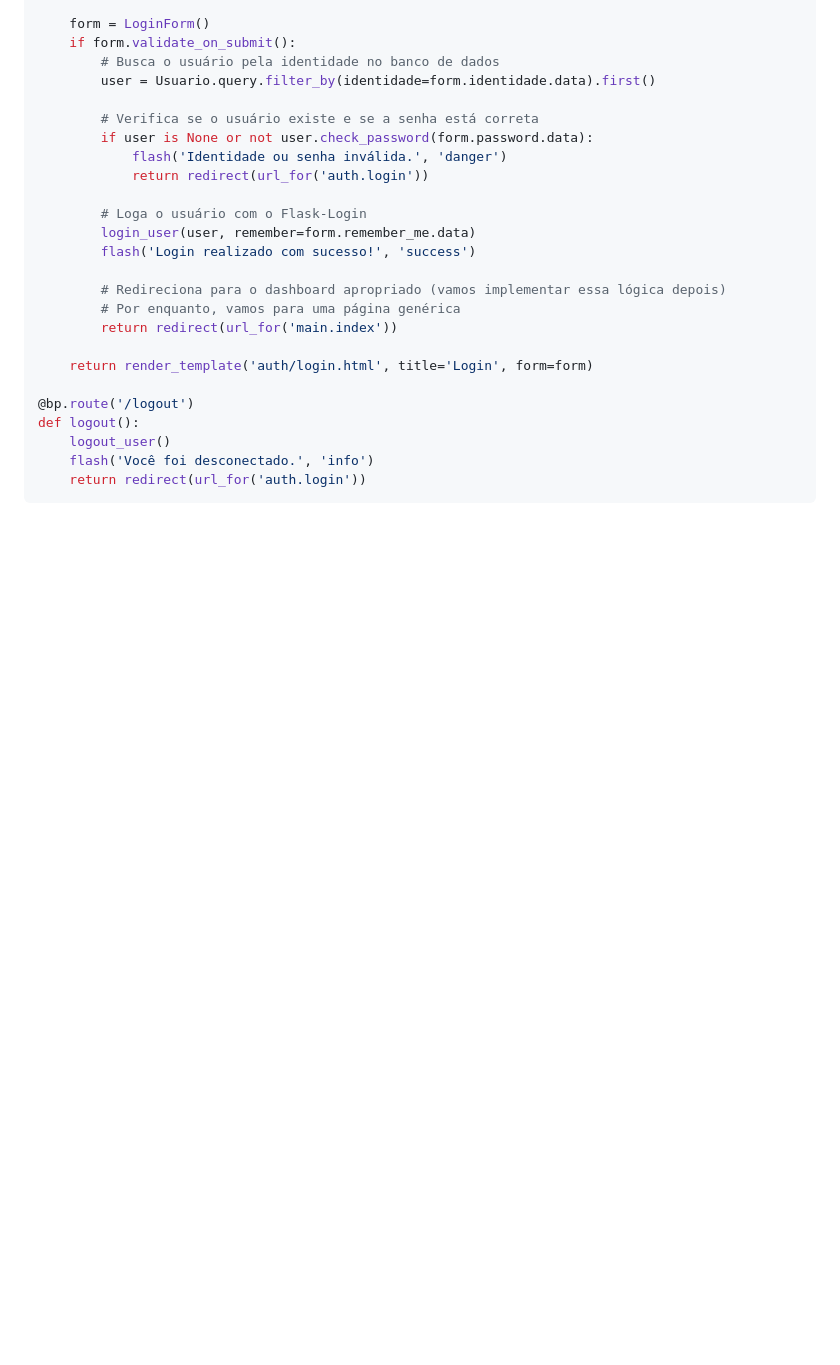
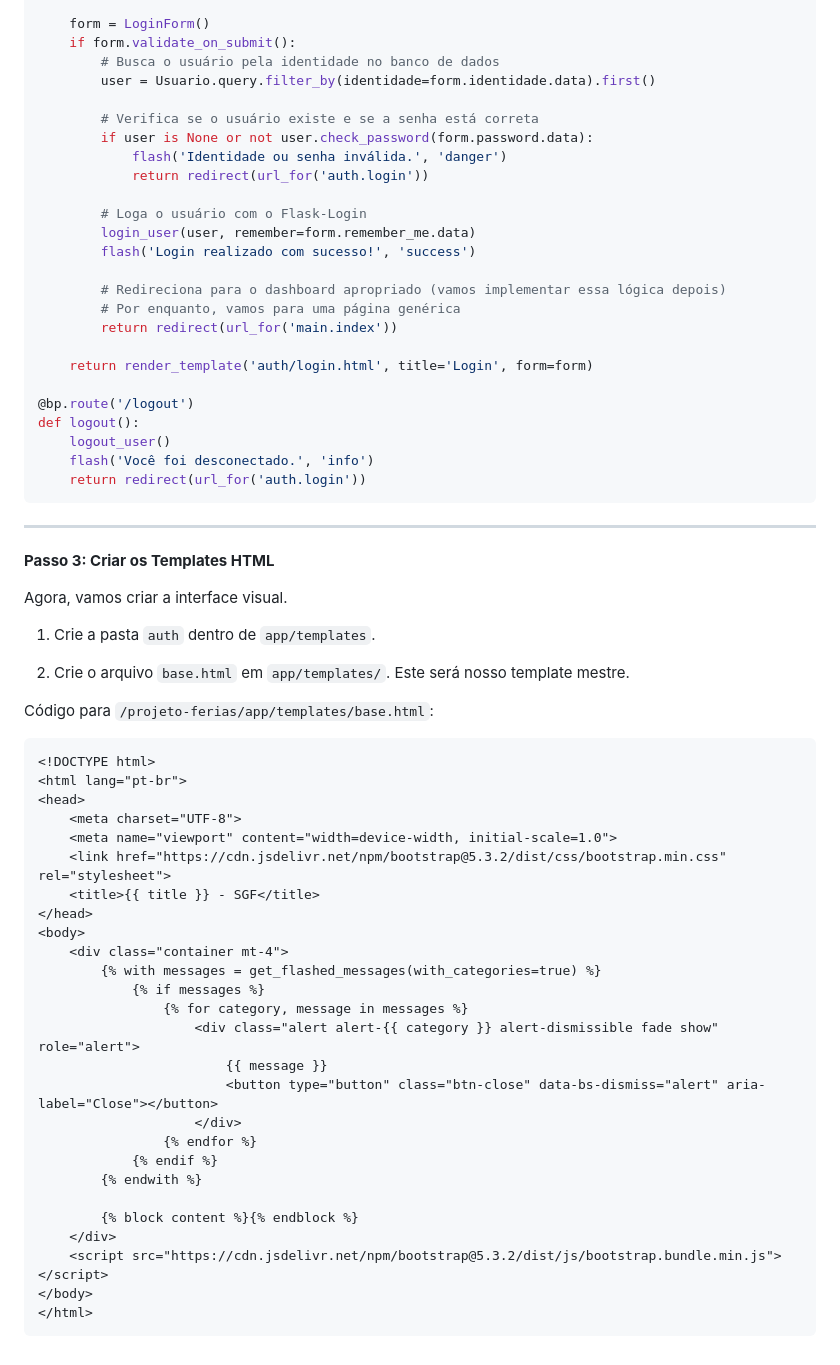
Before and after one commit to ronaldpedra/Recursos-Humanos-Ferias, a Markdown page: Documentation/Projeto.md, the part around the change. Drawn GitHub-style; blank space fills up the shorter version.

````diff
--- a/Documentation/Projeto.md
+++ b/Documentation/Projeto.md
@@ -555,3 +555,44 @@ def logout():
     flash('Você foi desconectado.', 'info')
     return redirect(url_for('auth.login'))
 ```
+
+---
+
+**Passo 3: Criar os Templates HTML**
+
+Agora, vamos criar a interface visual.
+
+1. Crie a pasta `auth` dentro de `app/templates`.
+
+2. Crie o arquivo `base.html` em `app/templates/`. Este será nosso template mestre.
+
+Código para `/projeto-ferias/app/templates/base.html`:
+
+```html
+<!DOCTYPE html>
+<html lang="pt-br">
+<head>
+    <meta charset="UTF-8">
+    <meta name="viewport" content="width=device-width, initial-scale=1.0">
+    <link href="https://cdn.jsdelivr.net/npm/bootstrap@5.3.2/dist/css/bootstrap.min.css" rel="stylesheet">
+    <title>{{ title }} - SGF</title>
+</head>
+<body>
+    <div class="container mt-4">
+        {% with messages = get_flashed_messages(with_categories=true) %}
+            {% if messages %}
+                {% for category, message in messages %}
+                    <div class="alert alert-{{ category }} alert-dismissible fade show" role="alert">
+                        {{ message }}
+                        <button type="button" class="btn-close" data-bs-dismiss="alert" aria-label="Close"></button>
+                    </div>
+                {% endfor %}
+            {% endif %}
+        {% endwith %}
+
+        {% block content %}{% endblock %}
+    </div>
+    <script src="https://cdn.jsdelivr.net/npm/bootstrap@5.3.2/dist/js/bootstrap.bundle.min.js"></script>
+</body>
+</html>
+```
````
